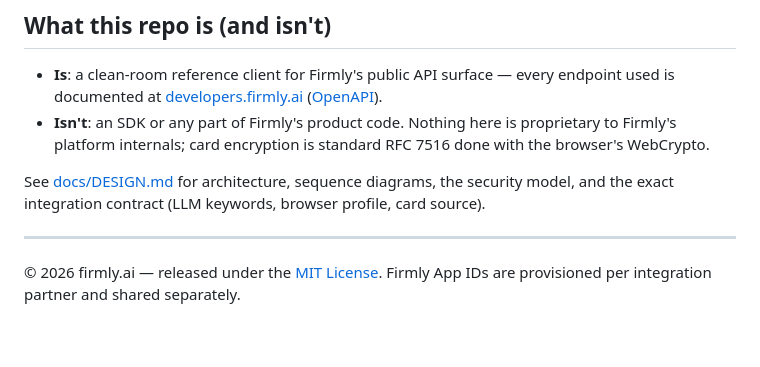
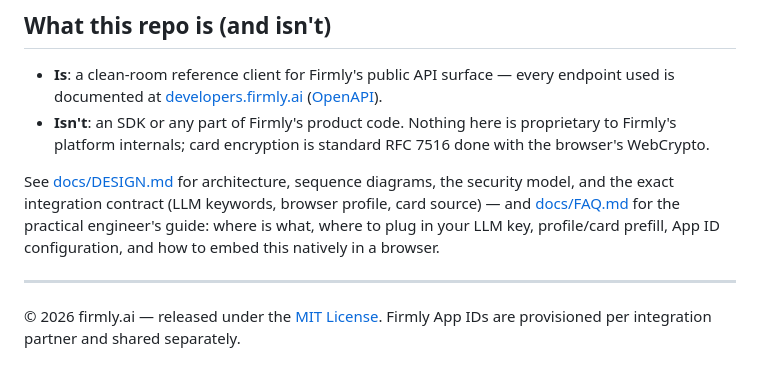
Before and after one commit to winstonchen/firmly-instant-shopping, a Markdown page: README.md, the part around the change. Rendered like a GitHub page; blank space fills up the shorter version.

Commit message:
docs: engineer FAQ — configuration points, LLM/profile/card seams, native embedding

```diff
--- a/README.md
+++ b/README.md
@@ -64,7 +64,7 @@ cd web-demo && ./run-local.sh   # serves on :8090 and opens the browser
 - **Is**: a clean-room reference client for Firmly's public API surface — every endpoint used is documented at [developers.firmly.ai](https://developers.firmly.ai/) ([OpenAPI](https://developers.firmly.ai/openapi.json)).
 - **Isn't**: an SDK or any part of Firmly's product code. Nothing here is proprietary to Firmly's platform internals; card encryption is standard RFC 7516 done with the browser's WebCrypto.
 
-See [docs/DESIGN.md](docs/DESIGN.md) for architecture, sequence diagrams, the security model, and the exact integration contract (LLM keywords, browser profile, card source).
+See [docs/DESIGN.md](docs/DESIGN.md) for architecture, sequence diagrams, the security model, and the exact integration contract (LLM keywords, browser profile, card source) — and [docs/FAQ.md](docs/FAQ.md) for the practical engineer's guide: where is what, where to plug in your LLM key, profile/card prefill, App ID configuration, and how to embed this natively in a browser.
 
 ---
 
```
Also changed, not shown: docs/FAQ.md (added, +129 -0 lines).
